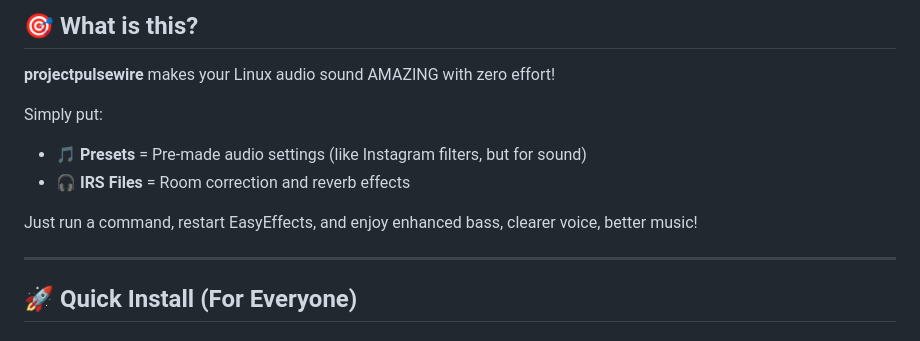
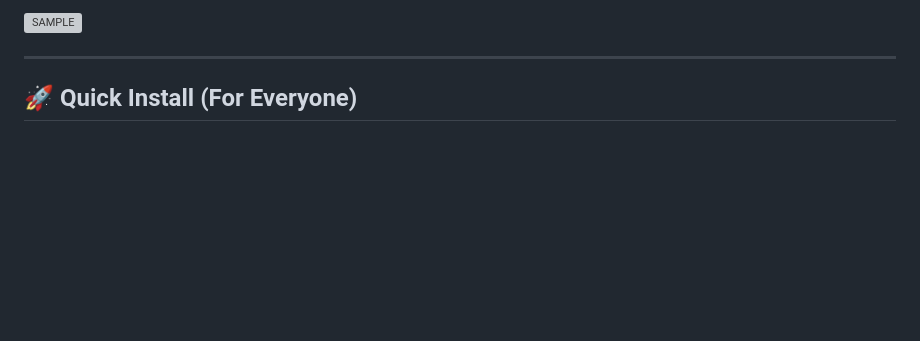
Before and after one commit to roshhellwett/easyeffects-pulsewire-presets, a Markdown page: readme.md, the part around one of its changes. GitHub-like rendering; blank space fills up the shorter version; grey boxes are pictures that could not be loaded.

Commit message:
zenithopensourceprojects

```diff
--- a/readme.md
+++ b/readme.md
@@ -10,13 +10,5 @@ EasyEffects presets for PipeWire/PulseAudio on Linux. Transform your Linux audio
 
-## 🎯 What is this?
-
-**projectpulsewire** makes your Linux audio sound AMAZING with zero effort!
-
-Simply put:
-- 🎵 **Presets** = Pre-made audio settings (like Instagram filters, but for sound)
-- 🎧 **IRS Files** = Room correction and reverb effects
-
-Just run a command, restart EasyEffects, and enjoy enhanced bass, clearer voice, better music!
+![SAMPLE](https://github.com/roshhellwett/projectpulsewire/blob/9b142db104c4f05d19cbabf78b11ae46ce332a1d/sample/sampleone.png)
 
 ---
 
```
Also changed, not shown: other parts of readme.md (+1 -1 lines).
